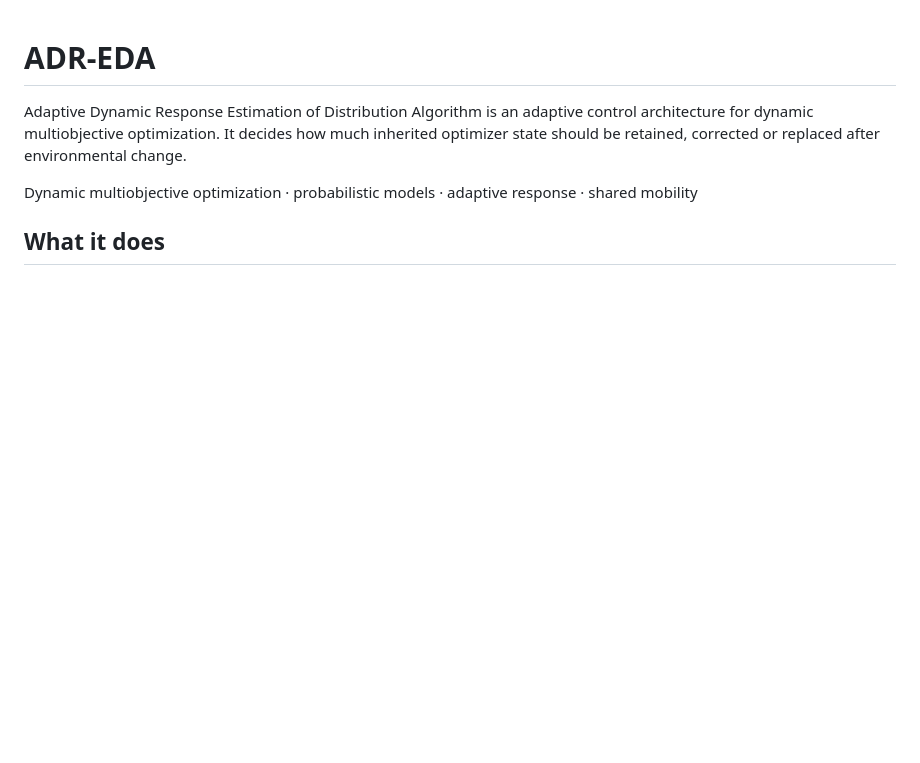
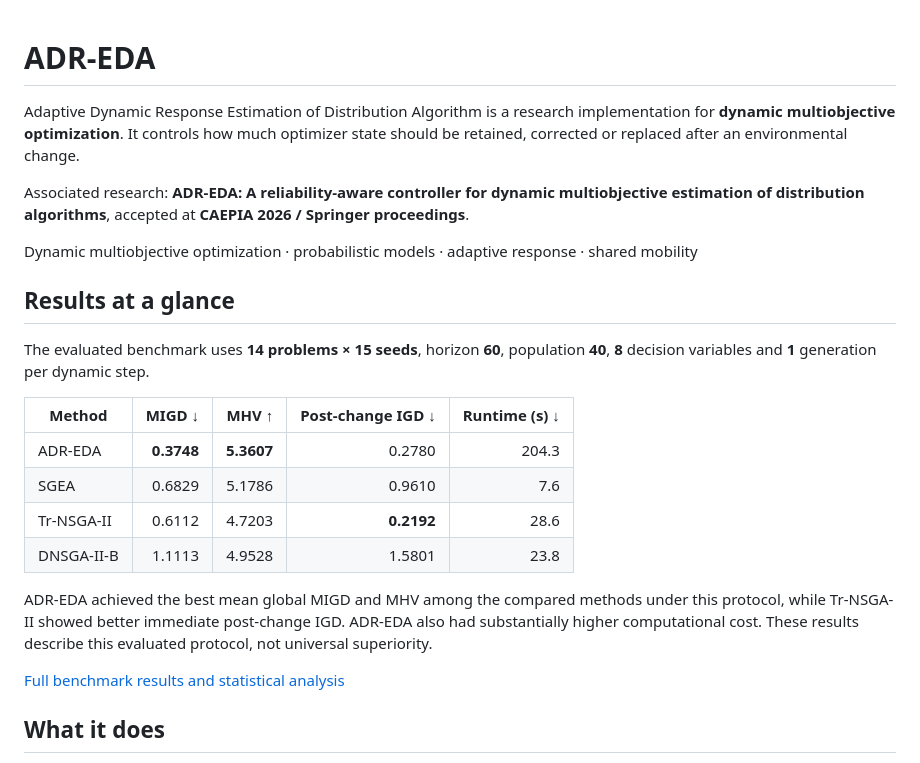
Before and after one commit to samugc/ADR-EDA, a Markdown page: README.md, the part around the change. Drawn GitHub-style; blank space fills up the shorter version.

Commit message:
Improve ADR-EDA README overview

```diff
--- a/README.md
+++ b/README.md
@@ -1,11 +1,25 @@
 # ADR-EDA
 
-Adaptive Dynamic Response Estimation of Distribution Algorithm is an adaptive
-control architecture for dynamic multiobjective optimization. It decides how
-much inherited optimizer state should be retained, corrected or replaced after
-environmental change.
+Adaptive Dynamic Response Estimation of Distribution Algorithm is a research implementation for **dynamic multiobjective optimization**. It controls how much optimizer state should be retained, corrected or replaced after an environmental change.
+
+Associated research: **ADR-EDA: A reliability-aware controller for dynamic multiobjective estimation of distribution algorithms**, accepted at **CAEPIA 2026 / Springer proceedings**.
 
 Dynamic multiobjective optimization · probabilistic models · adaptive response · shared mobility
+
+## Results at a glance
+
+The evaluated benchmark uses **14 problems × 15 seeds**, horizon **60**, population **40**, **8** decision variables and **1** generation per dynamic step.
+
+| Method | MIGD ↓ | MHV ↑ | Post-change IGD ↓ | Runtime (s) ↓ |
+| --- | ---: | ---: | ---: | ---: |
+| ADR-EDA | **0.3748** | **5.3607** | 0.2780 | 204.3 |
+| SGEA | 0.6829 | 5.1786 | 0.9610 | 7.6 |
+| Tr-NSGA-II | 0.6112 | 4.7203 | **0.2192** | 28.6 |
+| DNSGA-II-B | 1.1113 | 4.9528 | 1.5801 | 23.8 |
+
+ADR-EDA achieved the best mean global MIGD and MHV among the compared methods under this protocol, while Tr-NSGA-II showed better immediate post-change IGD. ADR-EDA also had substantially higher computational cost. These results describe this evaluated protocol, not universal superiority.
+
+[Full benchmark results and statistical analysis](docs/RESULTS.md)
 
 ## What it does
 
```
